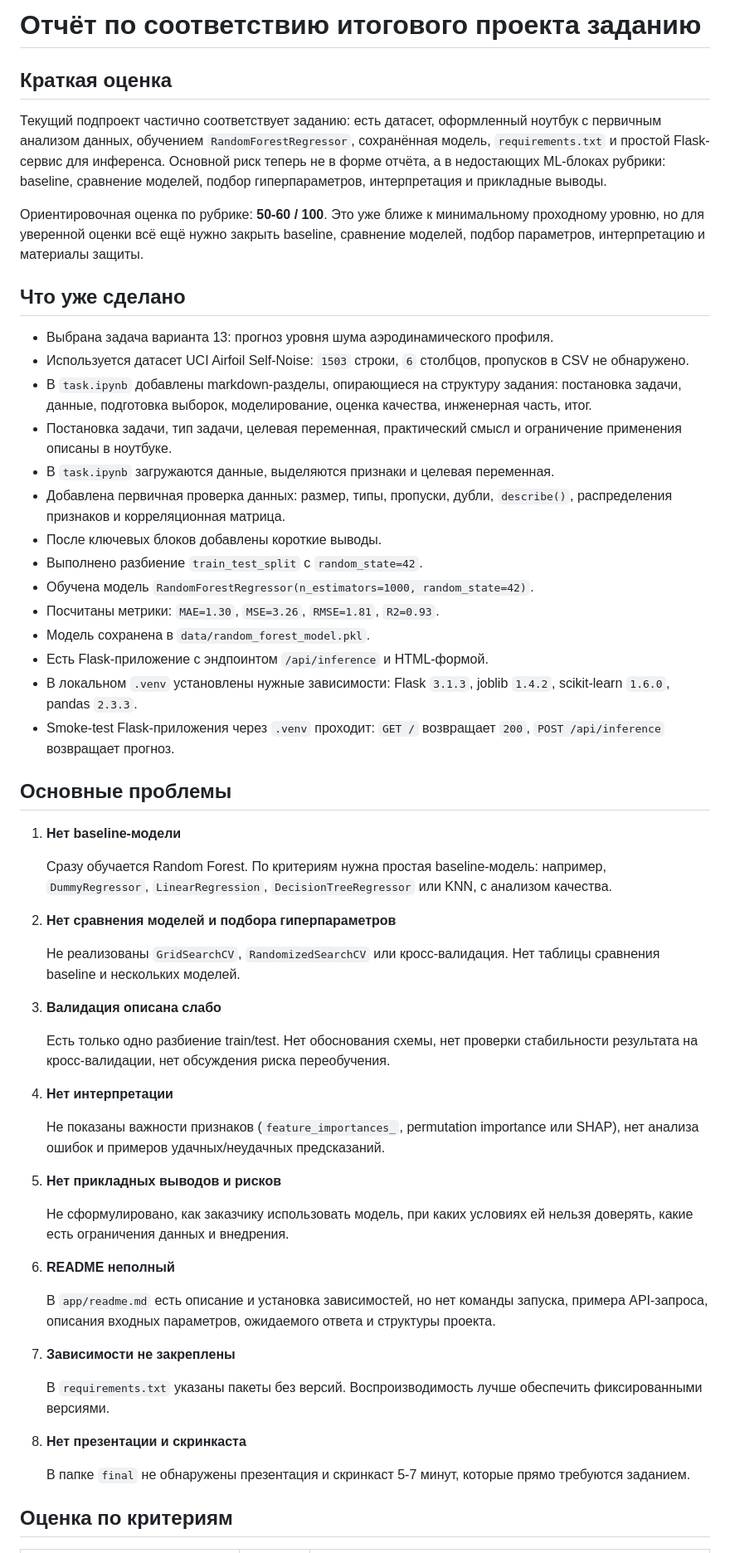
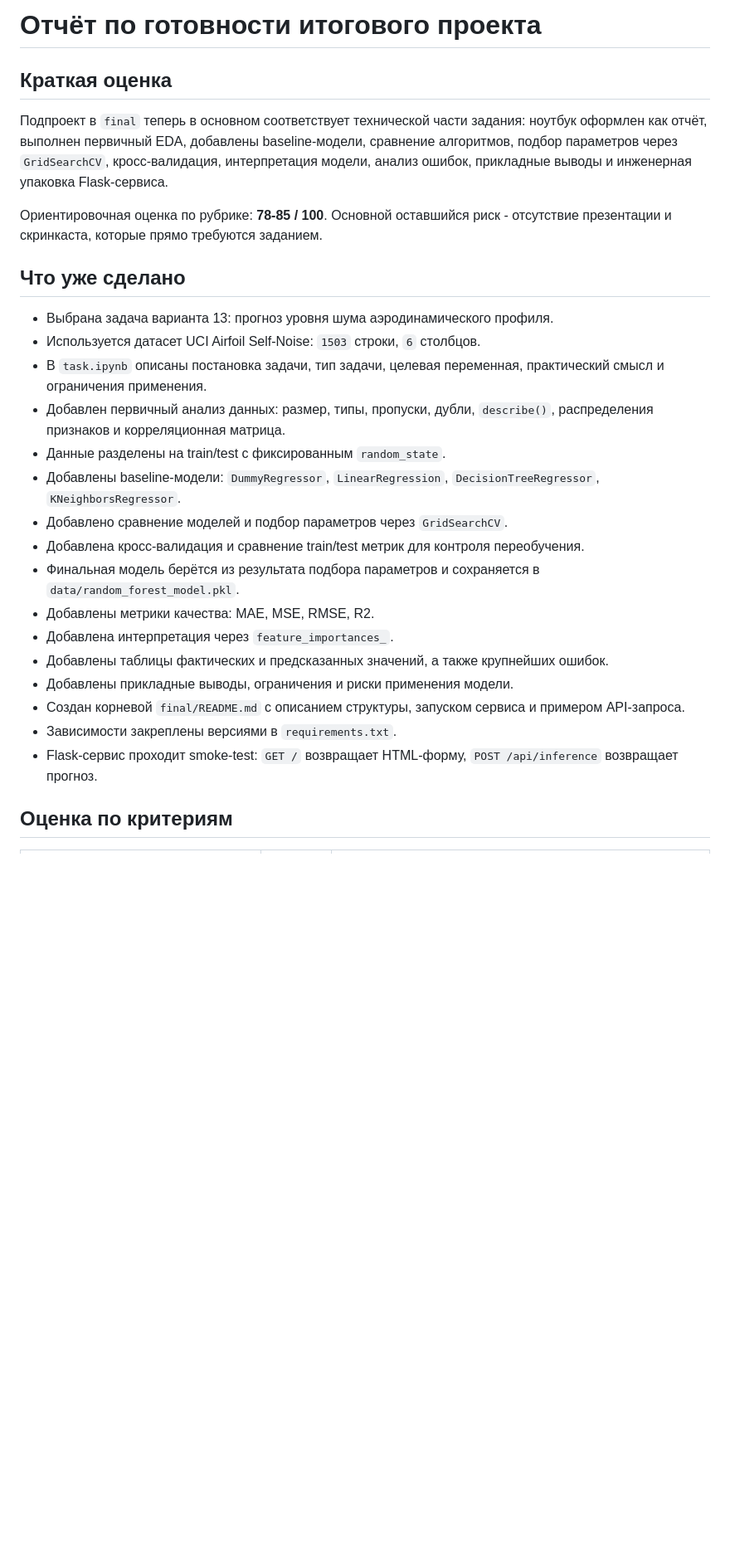
Before and after one commit to nepridumalnik/it-lms-course, a Markdown page: final/review_report.md, the part around one of its changes. Shown at 83% size. Rendered like a GitHub page; blank space fills up the shorter version.

```diff
--- a/final/review_report.md
+++ b/final/review_report.md
@@ -1,61 +1,29 @@
-# Отчёт по соответствию итогового проекта заданию
+# Отчёт по готовности итогового проекта
 
 ## Краткая оценка
 
-Текущий подпроект частично соответствует заданию: есть датасет, оформленный ноутбук с первичным анализом данных, обучением `RandomForestRegressor`, сохранённая модель, `requirements.txt` и простой Flask-сервис для инференса. Основной риск теперь не в форме отчёта, а в недостающих ML-блоках рубрики: baseline, сравнение моделей, подбор гиперпараметров, интерпретация и прикладные выводы.
+Подпроект в `final` теперь в основном соответствует технической части задания: ноутбук оформлен как отчёт, выполнен первичный EDA, добавлены baseline-модели, сравнение алгоритмов, подбор параметров через `GridSearchCV`, кросс-валидация, интерпретация модели, анализ ошибок, прикладные выводы и инженерная упаковка Flask-сервиса.
 
-Ориентировочная оценка по рубрике: **50-60 / 100**. Это уже ближе к минимальному проходному уровню, но для уверенной оценки всё ещё нужно закрыть baseline, сравнение моделей, подбор параметров, интерпретацию и материалы защиты.
+Ориентировочная оценка по рубрике: **78-85 / 100**. Основной оставшийся риск - отсутствие презентации и скринкаста, которые прямо требуются заданием.
 
 ## Что уже сделано
 
 - Выбрана задача варианта 13: прогноз уровня шума аэродинамического профиля.
-- Используется датасет UCI Airfoil Self-Noise: `1503` строки, `6` столбцов, пропусков в CSV не обнаружено.
-- В `task.ipynb` добавлены markdown-разделы, опирающиеся на структуру задания: постановка задачи, данные, подготовка выборок, моделирование, оценка качества, инженерная часть, итог.
-- Постановка задачи, тип задачи, целевая переменная, практический смысл и ограничение применения описаны в ноутбуке.
-- В `task.ipynb` загружаются данные, выделяются признаки и целевая переменная.
-- Добавлена первичная проверка данных: размер, типы, пропуски, дубли, `describe()`, распределения признаков и корреляционная матрица.
-- После ключевых блоков добавлены короткие выводы.
-- Выполнено разбиение `train_test_split` с `random_state=42`.
-- Обучена модель `RandomForestRegressor(n_estimators=1000, random_state=42)`.
-- Посчитаны метрики: `MAE=1.30`, `MSE=3.26`, `RMSE=1.81`, `R2=0.93`.
-- Модель сохранена в `data/random_forest_model.pkl`.
-- Есть Flask-приложение с эндпоинтом `/api/inference` и HTML-формой.
-- В локальном `.venv` установлены нужные зависимости: Flask `3.1.3`, joblib `1.4.2`, scikit-learn `1.6.0`, pandas `2.3.3`.
-- Smoke-test Flask-приложения через `.venv` проходит: `GET /` возвращает `200`, `POST /api/inference` возвращает прогноз.
-
-## Основные проблемы
-
-1. **Нет baseline-модели**
-
-   Сразу обучается Random Forest. По критериям нужна простая baseline-модель: например, `DummyRegressor`, `LinearRegression`, `DecisionTreeRegressor` или KNN, с анализом качества.
-
-2. **Нет сравнения моделей и подбора гиперпараметров**
-
-   Не реализованы `GridSearchCV`, `RandomizedSearchCV` или кросс-валидация. Нет таблицы сравнения baseline и нескольких моделей.
-
-3. **Валидация описана слабо**
-
-   Есть только одно разбиение train/test. Нет обоснования схемы, нет проверки стабильности результата на кросс-валидации, нет обсуждения риска переобучения.
-
-4. **Нет интерпретации**
-
-   Не показаны важности признаков (`feature_importances_`, permutation importance или SHAP), нет анализа ошибок и примеров удачных/неудачных предсказаний.
-
-5. **Нет прикладных выводов и рисков**
-
-   Не сформулировано, как заказчику использовать модель, при каких условиях ей нельзя доверять, какие есть ограничения данных и внедрения.
-
-6. **README неполный**
-
-   В `app/readme.md` есть описание и установка зависимостей, но нет команды запуска, примера API-запроса, описания входных параметров, ожидаемого ответа и структуры проекта.
-
-7. **Зависимости не закреплены**
-
-    В `requirements.txt` указаны пакеты без версий. Воспроизводимость лучше обеспечить фиксированными версиями.
-
-8. **Нет презентации и скринкаста**
-
-    В папке `final` не обнаружены презентация и скринкаст 5-7 минут, которые прямо требуются заданием.
+- Используется датасет UCI Airfoil Self-Noise: `1503` строки, `6` столбцов.
+- В `task.ipynb` описаны постановка задачи, тип задачи, целевая переменная, практический смысл и ограничения применения.
+- Добавлен первичный анализ данных: размер, типы, пропуски, дубли, `describe()`, распределения признаков и корреляционная матрица.
+- Данные разделены на train/test с фиксированным `random_state`.
+- Добавлены baseline-модели: `DummyRegressor`, `LinearRegression`, `DecisionTreeRegressor`, `KNeighborsRegressor`.
+- Добавлено сравнение моделей и подбор параметров через `GridSearchCV`.
+- Добавлена кросс-валидация и сравнение train/test метрик для контроля переобучения.
+- Финальная модель берётся из результата подбора параметров и сохраняется в `data/random_forest_model.pkl`.
+- Добавлены метрики качества: MAE, MSE, RMSE, R2.
+- Добавлена интерпретация через `feature_importances_`.
+- Добавлены таблицы фактических и предсказанных значений, а также крупнейших ошибок.
+- Добавлены прикладные выводы, ограничения и риски применения модели.
+- Создан корневой `final/README.md` с описанием структуры, запуском сервиса и примером API-запроса.
+- Зависимости закреплены версиями в `requirements.txt`.
+- Flask-сервис проходит smoke-test: `GET /` возвращает HTML-форму, `POST /api/inference` возвращает прогноз.
 
 ## Оценка по критериям
 
```
Also changed, not shown: other parts of final/review_report.md (+46 -64 lines).
